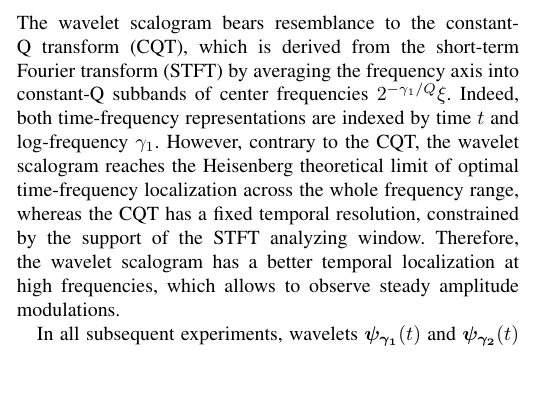
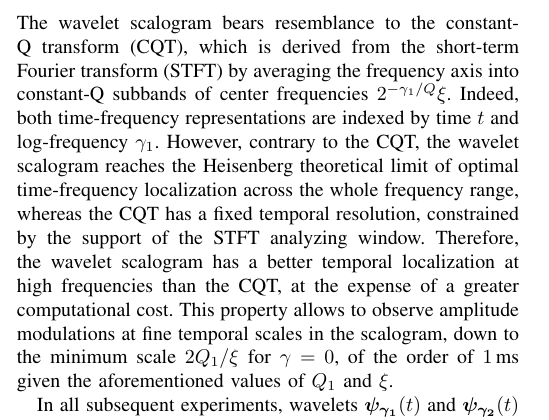
Before and after one commit to mathieulagrange/paperRelevanceBasedSimilarity, a LaTeX paper (paper/structureScene.tex): part of one column of page 2 of 3, cut so that both start at the same text, the shorter picture padded with empty space. Compiled offline with pdfLaTeX.

Commit message:
minimal amplitude modulation scale ~ 1ms

```diff
--- a/paper/structureScene.tex
+++ b/paper/structureScene.tex
@@ -213,7 +213,8 @@ However, contrary to the CQT, the wavelet scalogram reaches the Heisenberg
 theoretical limit of optimal time-frequency localization across the whole
 frequency range, whereas the CQT has a fixed temporal resolution, constrained by the support of the STFT analyzing window.
 Therefore, the wavelet scalogram has a better temporal localization at high
-frequencies, which allows to observe steady amplitude modulations.
+frequencies than the CQT, at the expense of a greater computational cost.
+This property allows to observe amplitude modulations at fine temporal scales in the scalogram, down to the minimum scale $2Q_1/\xi$ for $\gamma = 0$, of the order of $1\,\textrm{ms}$ given the aforementioned values of $Q_1$ and $\xi$.
 
 In all subsequent experiments, wavelets
 $\boldsymbol{\psi_{\gamma_1}}(t)$ and $\boldsymbol{\psi_{\gamma_2}}(t)$ are designed as a fourth-order Gammatone
```
